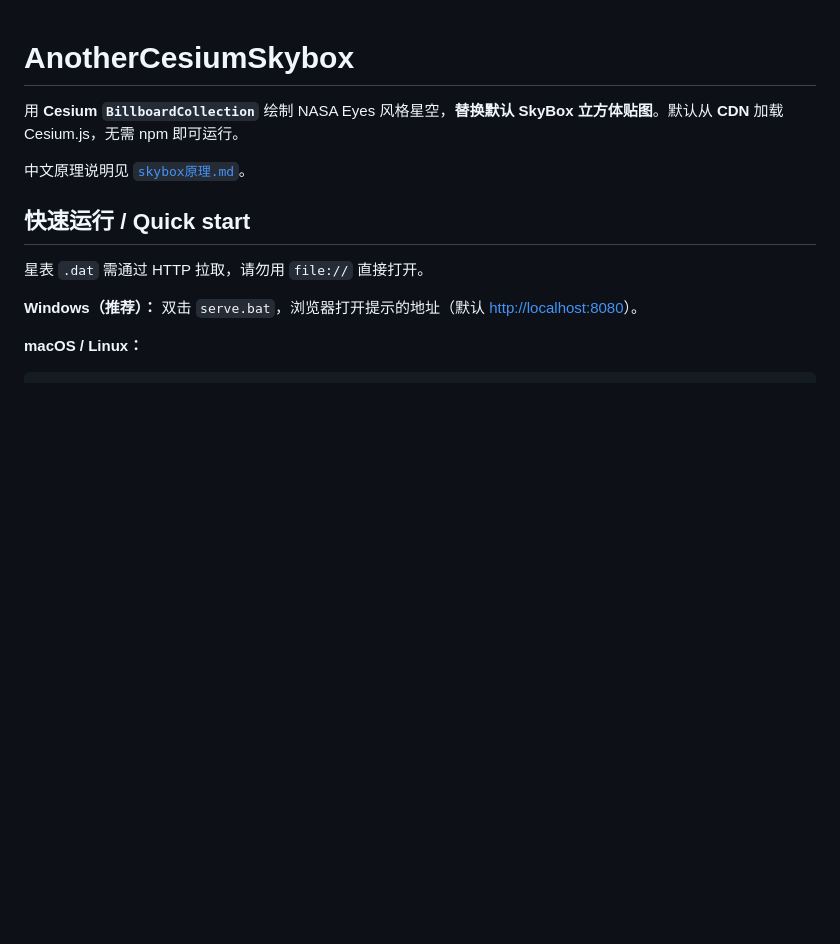
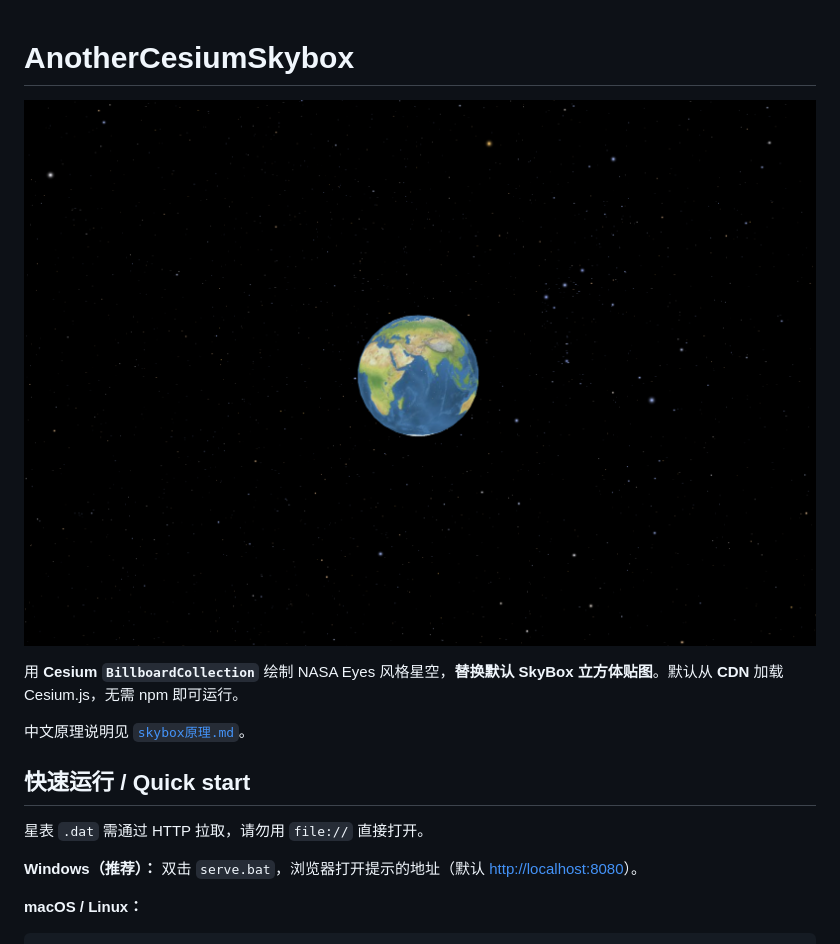
Before and after one commit to blitheli/AnotherCesiumSkybox, a Markdown page: README.md, the part around one of its changes. Drawn GitHub-style; pictures changed too: skybox-billboardcollection.png (added); blank space fills up the shorter version.

```diff
--- a/README.md
+++ b/README.md
@@ -1,4 +1,6 @@
 # AnotherCesiumSkybox
+
+![BillboardCollection 星空环绕地球](./skybox-billboardcollection.png)
 
 用 **Cesium `BillboardCollection`** 绘制 NASA Eyes 风格星空，**替换默认 SkyBox 立方体贴图**。默认从 **CDN** 加载 Cesium.js，无需 npm 即可运行。
 
```
Also changed, not shown: other parts of README.md (+21 -3 lines), 5 other files.
